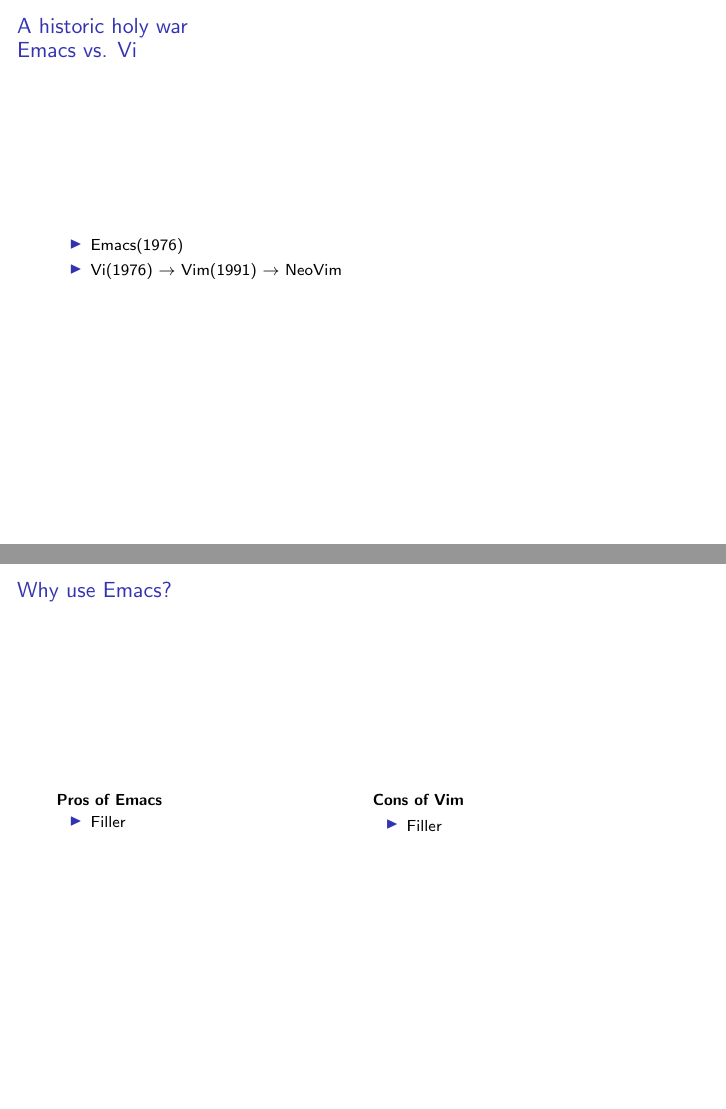
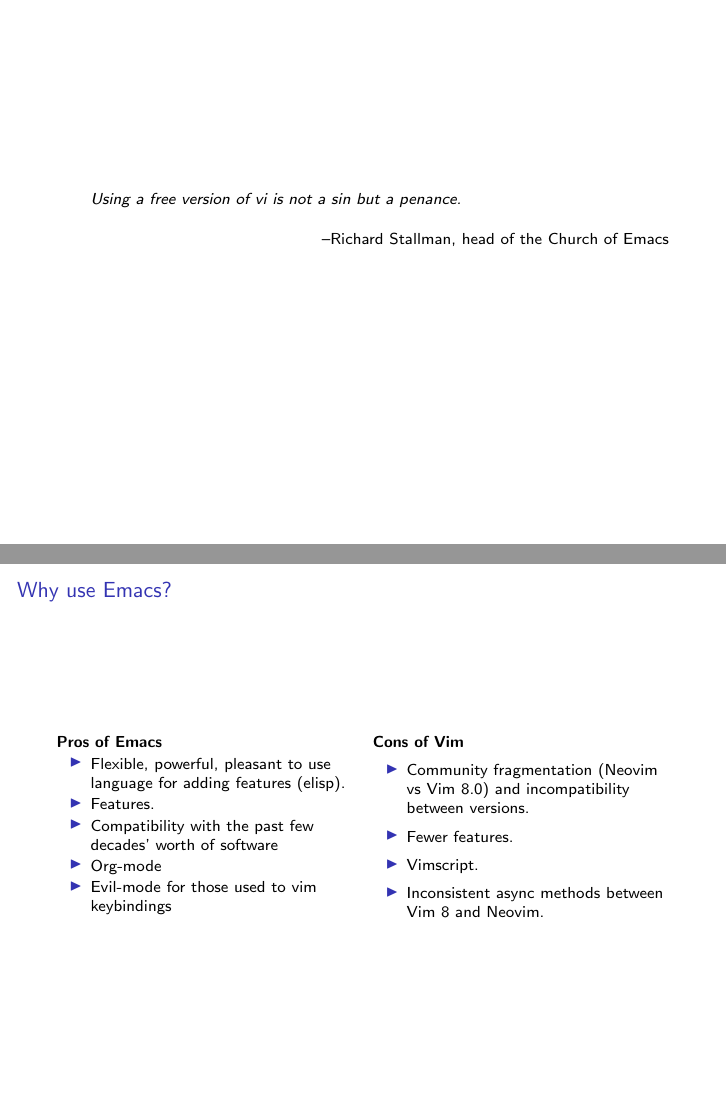
Before and after one commit to moore3071/vim_vs_emacs, LaTeX slides (presentation.tex): pages 4 and 8 of 9 before the commit and pages 3 and 8 of 9 after it, joined at a grey line. Compiled offline with pdfLaTeX.

Commit message:
Added content for the emacs slides, changed date to that of the talk.

```diff
--- a/presentation.tex
+++ b/presentation.tex
@@ -7,7 +7,7 @@
 
 \title{Vim vs. Emacs}
 \author{Brandon Moore and John Markiewicz}
-\date{}
+\date{Thursday, 29 September 2016}
 
 \begin{document}
 
@@ -23,13 +23,19 @@
 \note{A vim-user's view of Emacs is that the editor has a heavy amount of features, but lacks a focus on actually editing and tries to do everything under the sun.}
 
 \begin{frame}
+  \begin{quote}
+    Using a free version of vi is not a sin but a penance.
+  \end{quote}
+  \begin{flushright}
+    --Richard Stallman, head of the Church of Emacs
+  \end{flushright}
 \end{frame}
 \note{Emacs view on Vim}
 
 \begin{frame}
   \frametitle{A historic holy war\\Emacs vs. Vi}
   \begin{itemize}
-		\item Emacs(1976)
+  \item TECO(1962) $\rightarrow$ Emacs(1976) $\rightarrow$ GNU Emacs(1985) $\rightarrow$ Spacemacs
   \item Vi(1976) $\rightarrow$ Vim(1991) $\rightarrow$ NeoVim
   \end{itemize}
 \end{frame}
@@ -66,12 +72,21 @@
   \begin{multicols}{2}
     \textbf{Pros of Emacs}
     \begin{itemize}
-			\item Filler
+    \item Flexible, powerful, pleasant to use language for adding
+      features (elisp).
+    \item Features.
+    \item Compatibility with the past few decades' worth of software
+    \item Org-mode
+    \item Evil-mode for those used to vim keybindings
     \end{itemize}
     \columnbreak
     \textbf{Cons of Vim}
     \begin{itemize}
-			\item Filler
+    \item Community fragmentation (Neovim vs Vim 8.0) and
+      incompatibility between versions.
+    \item Fewer features.
+    \item Vimscript.
+    \item Inconsistent async methods between Vim 8 and Neovim.
     \end{itemize}
   \end{multicols}
 \end{frame}
```
Also changed, not shown: presentation.tex (10 more changed lines). Lines whose indentation alone changed are shown as unchanged.
